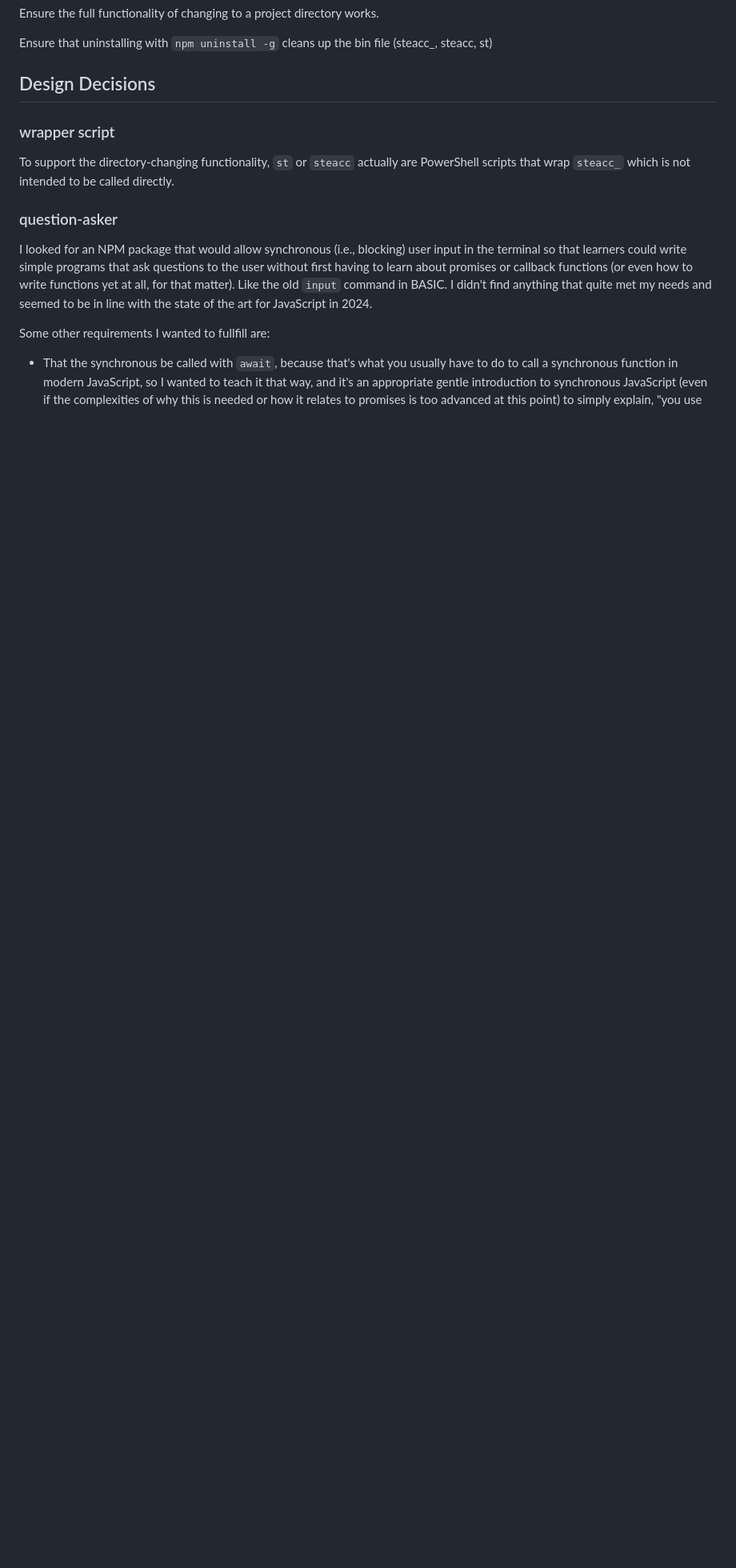
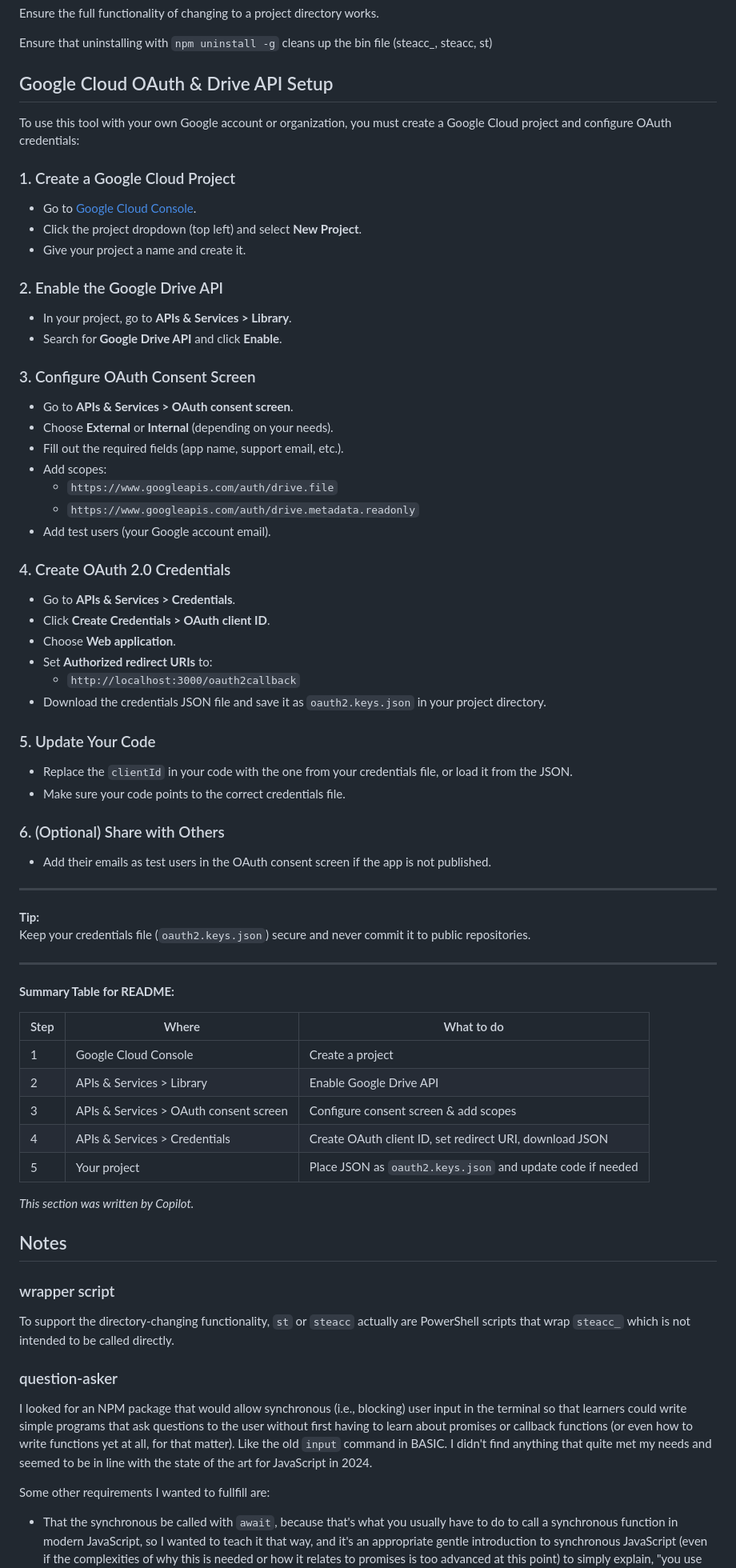
Before and after one commit to marcstober/steacc, a Markdown page: README.md, the part around the change printed below. Shown: that part at 80% size. GitHub-like rendering; blank space fills up the shorter version.

Commit message:
updates to README including Google Cloud setup instructions

```diff
--- a/README.md
+++ b/README.md
@@ -105,7 +109,64 @@ Ensure the full functionality of changing to a project directory works.
 
 Ensure that uninstalling with `npm uninstall -g` cleans up the bin file (steacc_, steacc, st)
 
-## Design Decisions
+## Google Cloud OAuth & Drive API Setup
+
+To use this tool with your own Google account or organization, you must create a Google Cloud project and configure OAuth credentials:
+
+### 1. Create a Google Cloud Project
+- Go to [Google Cloud Console](https://console.cloud.google.com/).
+- Click the project dropdown (top left) and select **New Project**.
+- Give your project a name and create it.
+
+### 2. Enable the Google Drive API
+- In your project, go to **APIs & Services > Library**.
+- Search for **Google Drive API** and click **Enable**.
+
+### 3. Configure OAuth Consent Screen
+- Go to **APIs & Services > OAuth consent screen**.
+- Choose **External** or **Internal** (depending on your needs).
+- Fill out the required fields (app name, support email, etc.).
+- Add scopes:
+  - `https://www.googleapis.com/auth/drive.file`
+  - `https://www.googleapis.com/auth/drive.metadata.readonly`
+- Add test users (your Google account email).
+
+### 4. Create OAuth 2.0 Credentials
+- Go to **APIs & Services > Credentials**.
+- Click **Create Credentials > OAuth client ID**.
+- Choose **Web application**.
+- Set **Authorized redirect URIs** to:
+  - `http://localhost:3000/oauth2callback`
+- Download the credentials JSON file and save it as `oauth2.keys.json` in your project directory.
+
+### 5. Update Your Code
+- Replace the `clientId` in your code with the one from your credentials file, or load it from the JSON.
+- Make sure your code points to the correct credentials file.
+
+### 6. (Optional) Share with Others
+- Add their emails as test users in the OAuth consent screen if the app is not published.
+
+---
+
+**Tip:**
+Keep your credentials file (`oauth2.keys.json`) secure and never commit it to public repositories.
+
+---
+
+**Summary Table for README:**
+
+| Step | Where | What to do |
+|------|-------|------------|
+| 1    | Google Cloud Console | Create a project |
+| 2    | APIs & Services > Library | Enable Google Drive API |
+| 3    | APIs & Services > OAuth consent screen | Configure consent screen & add scopes |
+| 4    | APIs & Services > Credentials | Create OAuth client ID, set redirect URI, download JSON |
+| 5    | Your project | Place JSON as `oauth2.keys.json` and update code if needed |
+
+*This section was written by Copilot.*
+
+
+## Notes
 
 ### wrapper script
 
```
Also changed, not shown: other parts of README.md (+4 -0 lines).
